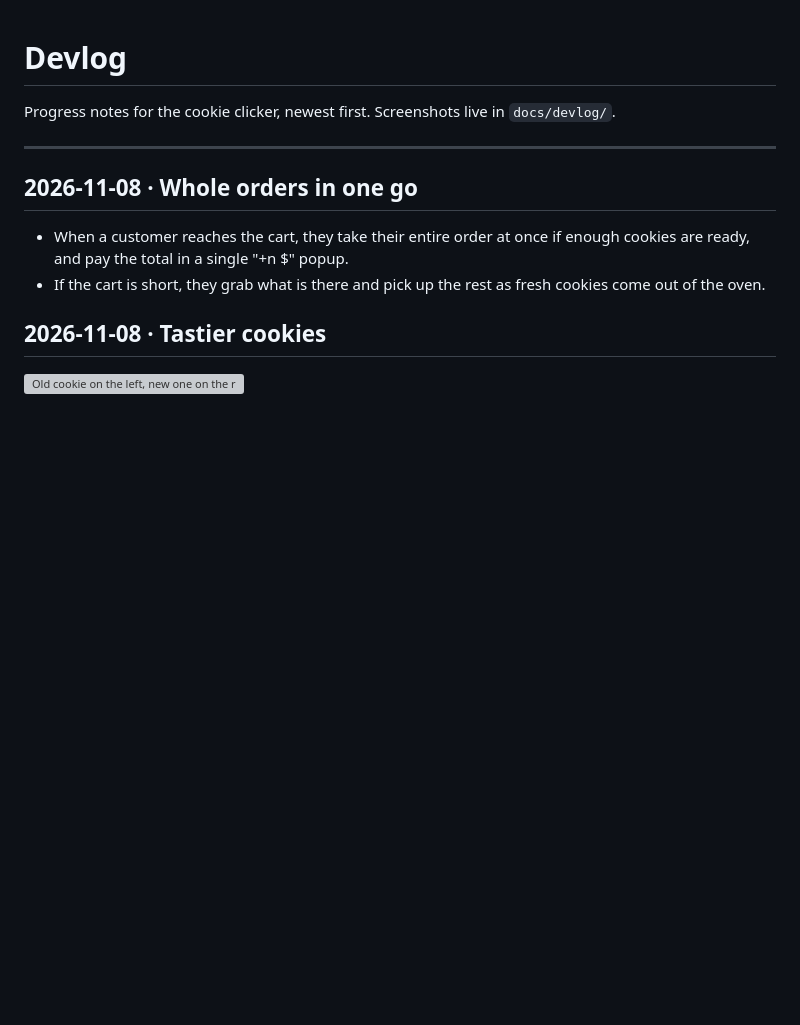
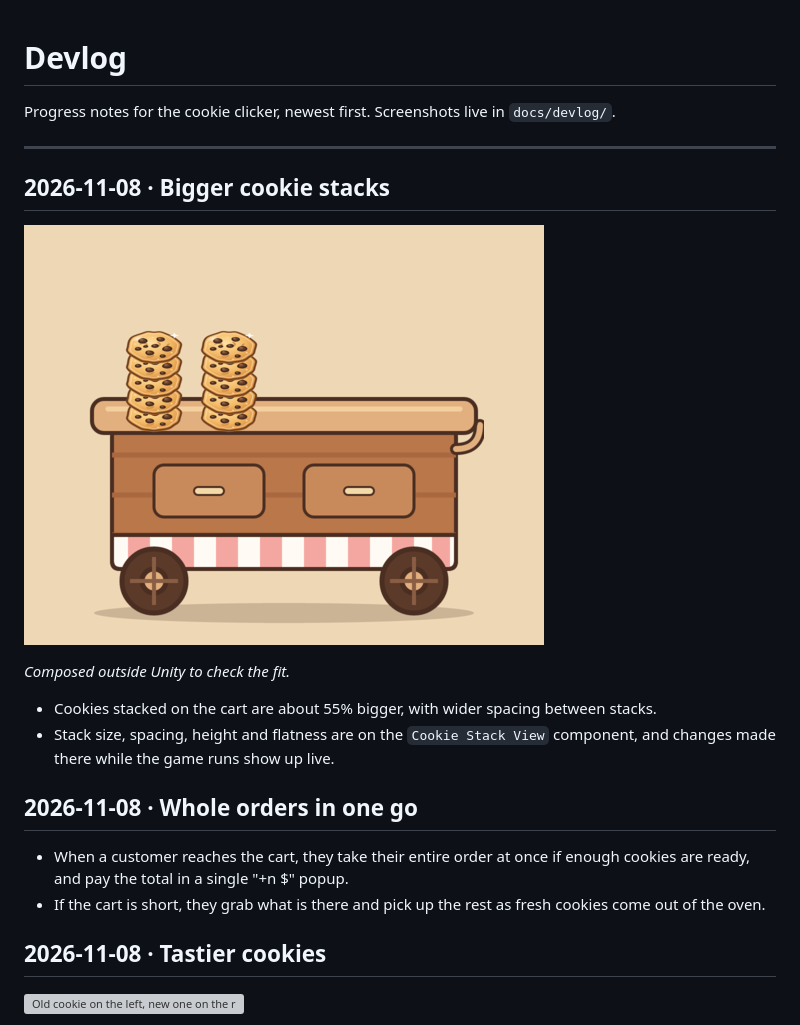
Before and after one commit to selimsahindev/cookie-clicker, a Markdown page: DEVLOG.md, the part around the change. Rendered like a GitHub page; pictures changed too: docs/devlog/2026-11-08-bigger-stacks.png (added); blank space fills up the shorter version; grey boxes are pictures that could not be loaded.

Commit message:
feat(table): make the cookie stacks bigger and tunable in play mode
Co-Authored-By: Claude Opus 5.5 <noreply@anthropic.com>

```diff
--- a/DEVLOG.md
+++ b/DEVLOG.md
@@ -3,6 +3,15 @@
 Progress notes for the cookie clicker, newest first. Screenshots live in `docs/devlog/`.
 
 ---
+
+## 2026-11-08 · Bigger cookie stacks
+
+![Bigger stacks on the cart](docs/devlog/2026-11-08-bigger-stacks.png)
+
+*Composed outside Unity to check the fit.*
+
+- Cookies stacked on the cart are about 55% bigger, with wider spacing between stacks.
+- Stack size, spacing, height and flatness are on the `Cookie Stack View` component, and changes made there while the game runs show up live.
 
 ## 2026-11-08 · Whole orders in one go
 
```
Also changed, not shown: docs/ECONOMY.md (+1 -0 lines), 2 other files.
